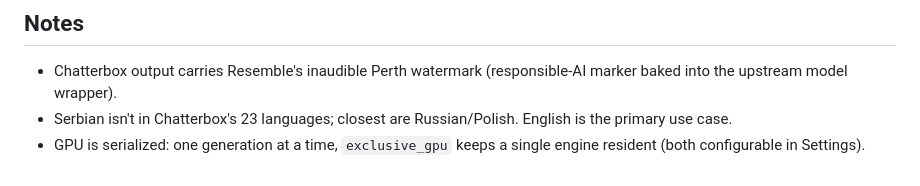
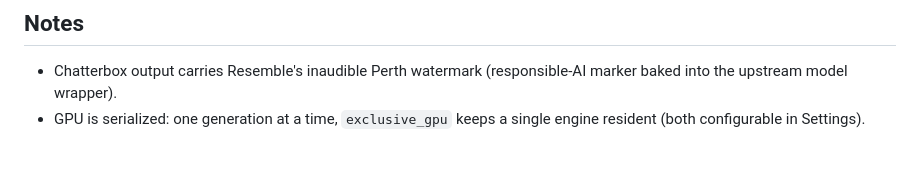
Before and after one commit to TheCorruptedEngineer/VoiceForge, a Markdown page: README.md, the part around the change. GitHub-like rendering.

Commit message:
Update language support notes in README
Removed information about Serbian language support and clarified English as the primary use case.

```diff
--- a/README.md
+++ b/README.md
@@ -107,7 +107,5 @@ No server changes needed.
 
 - Chatterbox output carries Resemble's inaudible Perth watermark (responsible-AI
   marker baked into the upstream model wrapper).
-- Serbian isn't in Chatterbox's 23 languages; closest are Russian/Polish.
-  English is the primary use case.
 - GPU is serialized: one generation at a time, `exclusive_gpu` keeps a single
   engine resident (both configurable in Settings).
```
